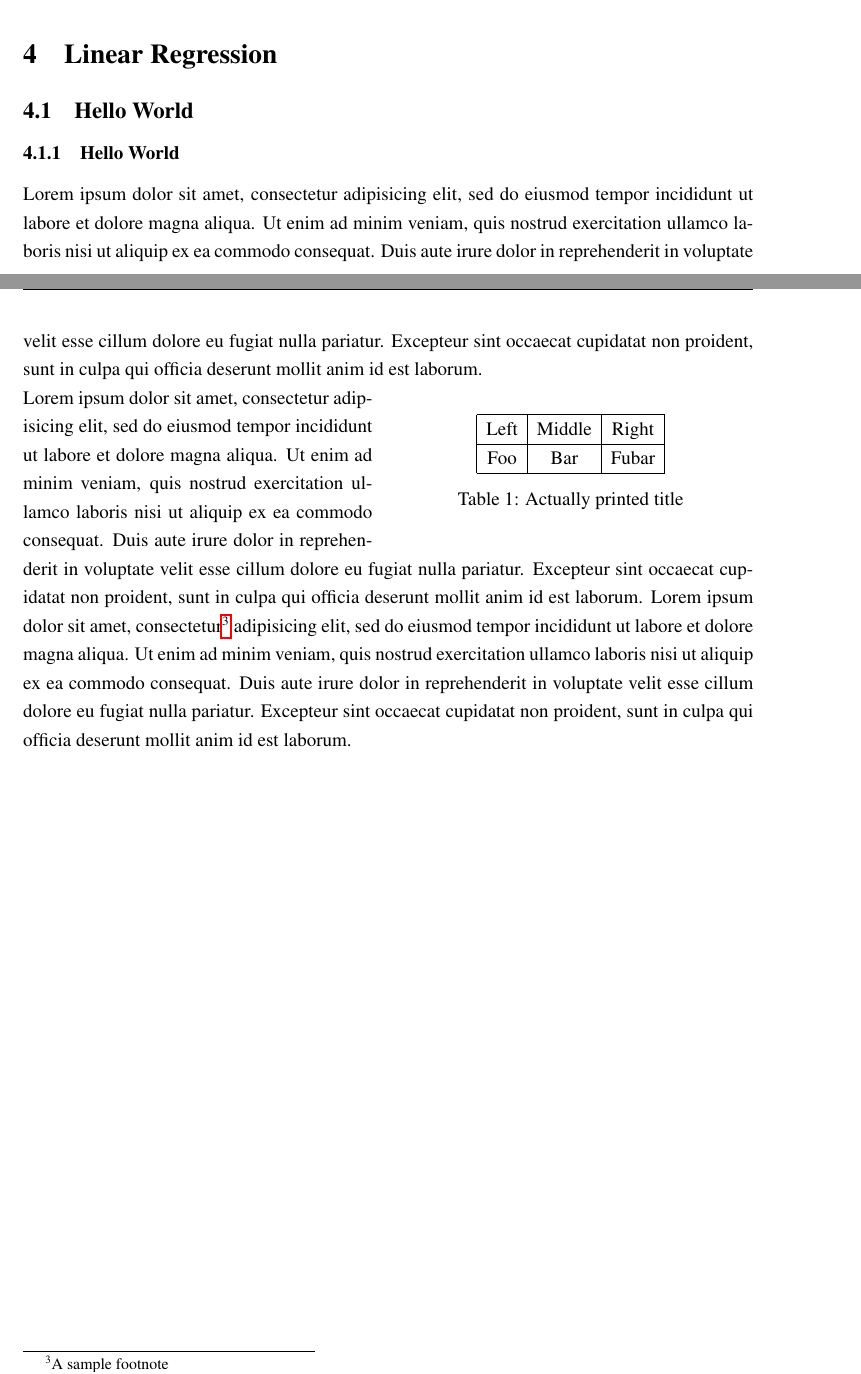
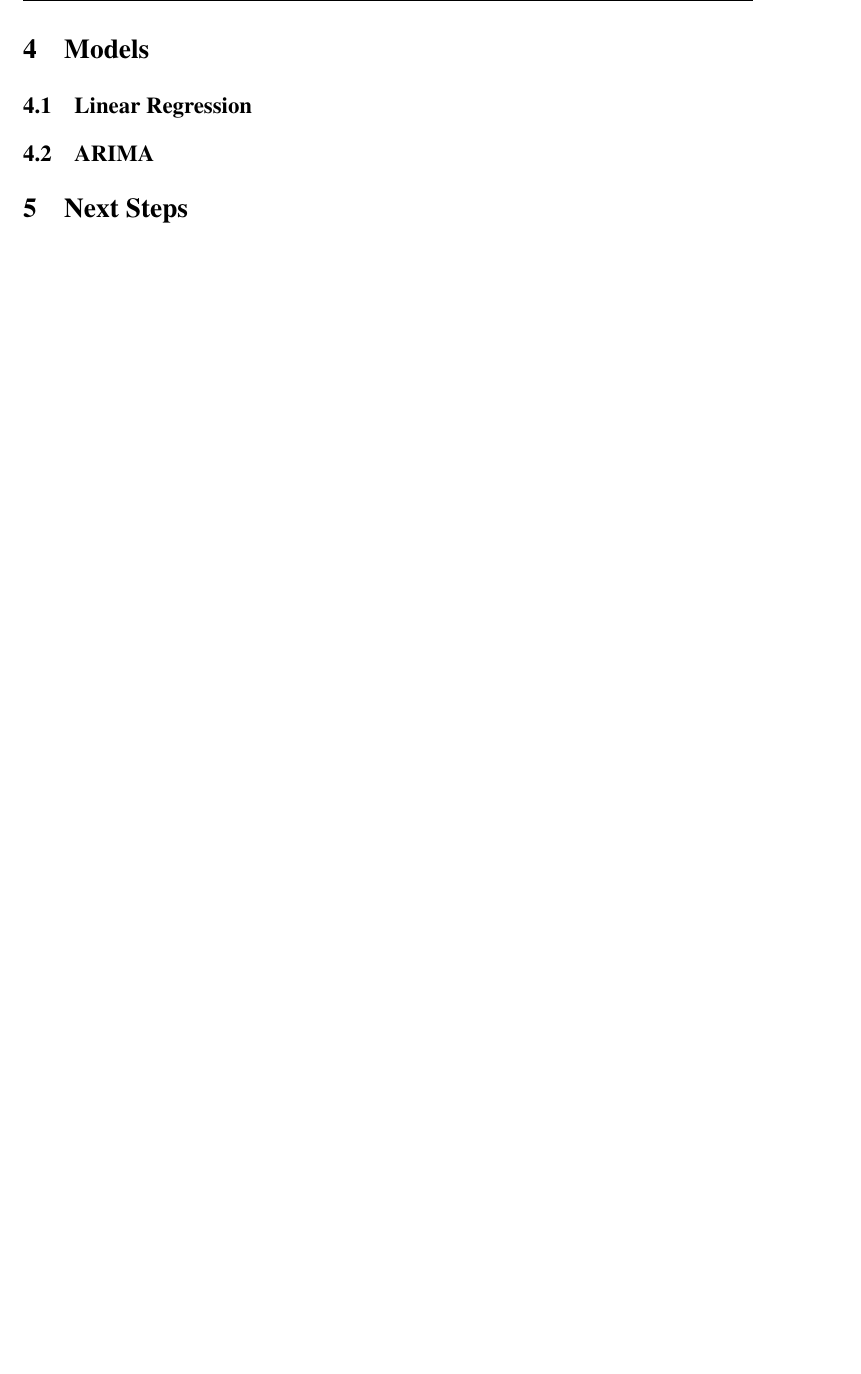
Before and after one commit to cedric-uden/hka-predicting_future_sales, a LaTeX document (report/main.tex, which reads report/source/400-linear.tex, report/source/400-models.tex): two parts of pages 9 and 10 of 14 before the commit and part of page 10 of 11 after it, the two joined at a grey line, cut at the place of the change, the shorter picture padded with empty space. Compiled offline with pdfLaTeX.

Commit message:
went over the reports structure again

```diff
--- a/report/main.tex
+++ b/report/main.tex
@@ -27,4 +27,5 @@
 \section{Feature Engineering}
 \input{source/300-fe.tex}
 
-\section{Linear Regression}
+\section{Models}
+\input{source/400-models.tex}
--- a/report/source/400-linear.tex
+++ /dev/null
@@ -1,40 +0,0 @@
-\subsection{Hello World}
-\subsubsection{Hello World}
-
-Lorem ipsum dolor sit amet, consectetur adipisicing elit, sed do eiusmod
-tempor incididunt ut labore et dolore magna aliqua. Ut enim ad minim veniam,
-quis nostrud exercitation ullamco laboris nisi ut aliquip ex ea commodo
-consequat. Duis aute irure dolor in reprehenderit in voluptate velit esse
-cillum dolore eu fugiat nulla pariatur. Excepteur sint occaecat cupidatat non
-proident, sunt in culpa qui officia deserunt mollit anim id est laborum.
-%
-
-\begin{wraptable}{o}{0.5\textwidth}
-\centering
-    \begin{tabular}{|c|c|c|}
-        \hline
-        Left & Middle & Right\\
-        \hline
-		Foo & Bar & Fubar\\
-        \hline
-    \end{tabular}
-\captionsetup{justification=centering}
-\caption[Name in Listing]{Actually printed title}
-\label{tab:steps}  % SHOULD ALWAYS BE AFTER THE CAPTION
-\end{wraptable}
-
-%
-\noindent Lorem ipsum dolor sit amet, consectetur adipisicing elit, sed do eiusmod
-tempor incididunt ut labore et dolore magna aliqua. Ut enim ad minim veniam,
-quis nostrud exercitation ullamco laboris nisi ut aliquip ex ea commodo
-consequat. Duis aute irure dolor in reprehenderit in voluptate velit esse
-cillum dolore eu fugiat nulla pariatur. Excepteur sint occaecat cupidatat non
-proident, sunt in culpa qui officia deserunt mollit anim id est laborum.
-Lorem ipsum dolor sit amet, consectetur\footnote{A sample footnote} adipisicing elit, sed do eiusmod
-tempor incididunt ut labore et dolore magna aliqua. Ut enim ad minim veniam,
-quis nostrud exercitation ullamco laboris nisi ut aliquip ex ea commodo
-consequat. Duis aute irure dolor in reprehenderit in voluptate velit esse
-cillum dolore eu fugiat nulla pariatur. Excepteur sint occaecat cupidatat non
-proident, sunt in culpa qui officia deserunt mollit anim id est laborum.
-
-\clearpage
--- /dev/null
+++ b/report/source/400-models.tex
@@ -0,0 +1,2 @@
+\subsection{Linear Regression}
+\subsection{ARIMA}
```
Also changed, not shown: report/source/500-next_steps.tex (renamed from report/source/500-arima.tex, +0 -2 lines), report/source/600-next_steps.tex (deleted, +0 -11 lines), report/source/940-list_of_content.tex (+5 -5 lines), report/source/600-conclusion.tex (renamed from report/source/700-conclusion.tex), report/main.tex (8 more changed lines).
